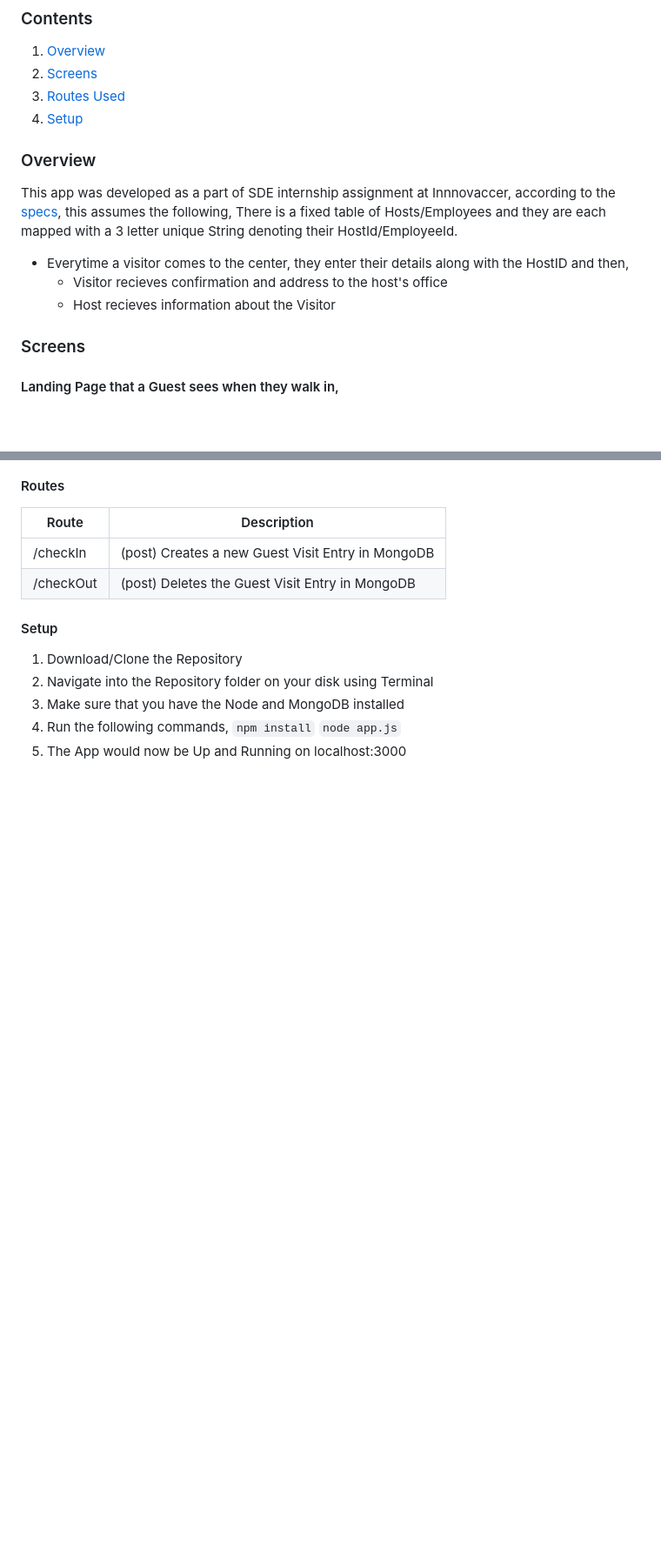
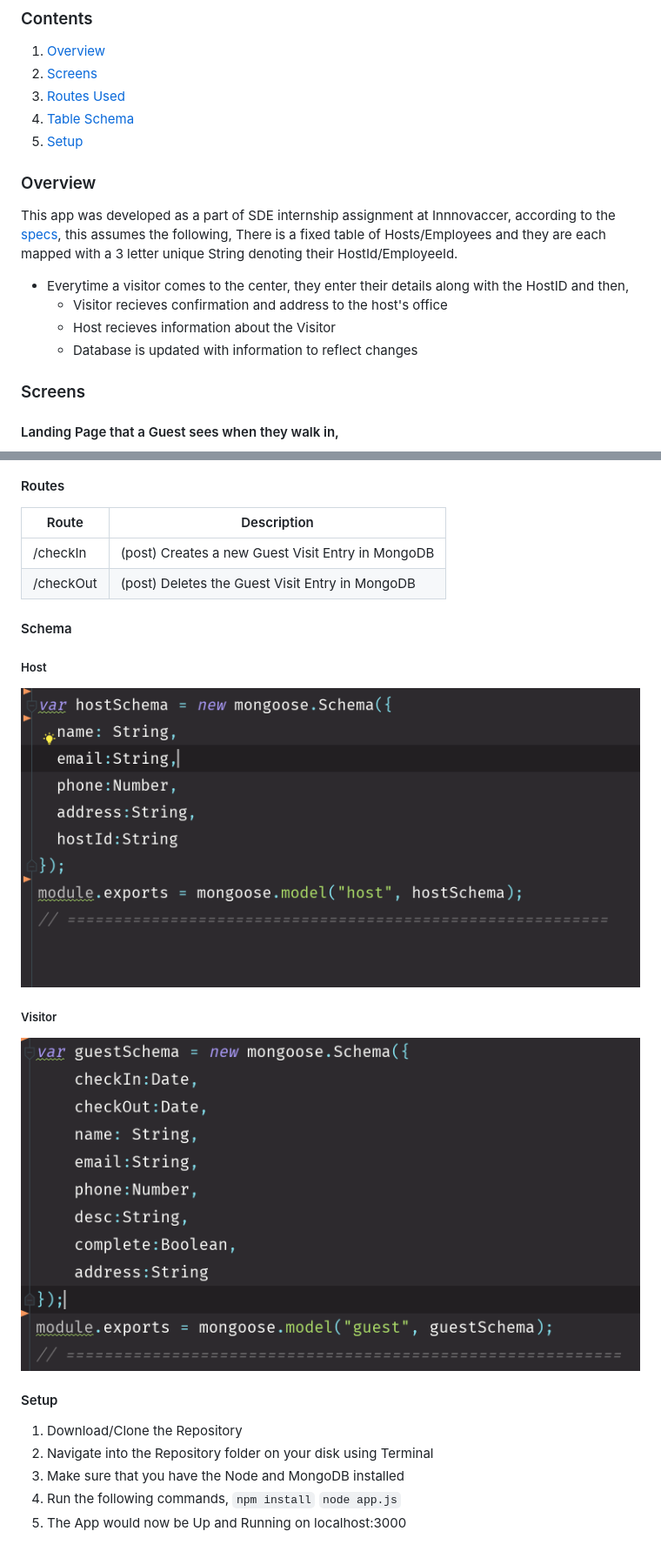
Before and after one commit to akhileshPandey16/Innovacer_Entry_Mangement, a Markdown page: README.md, 2 parts joined by grey strips. Shown: that part at 87% size. Rendered like a GitHub page; pictures changed too: images/guest.png (added), images/host.png (added); blank space fills up the shorter version.

Commit message:
Added Schema to Readme

```diff
--- a/README.md
+++ b/README.md
@@ -3,8 +3,9 @@
 ### Contents
 1. [Overview](#overview)
 2. [Screens](#screens)
-2. [Routes Used](#routes)
-3. [Setup](#setup)
+3. [Routes Used](#routes)
+3. [Table Schema](#Schema)
+5. [Setup](#setup)
 
 
 ### Overview
@@ -15,7 +16,7 @@ There is a fixed table of Hosts/Employees and they are each mapped with a 3 lett
 * Everytime a visitor comes to the center, they enter their details along with the HostID and then,
     * Visitor recieves confirmation and address to the host's office
     * Host recieves information about the Visitor
-
+    * Database is updated with information to reflect changes
 
 ### Screens
 #### Landing Page that a Guest sees when they walk in,
@@ -37,7 +38,13 @@ There is a fixed table of Hosts/Employees and they are each mapped with a 3 lett
 | /checkIn |(post) Creates a new Guest Visit Entry in MongoDB  |
 | /checkOut |(post) Deletes the  Guest Visit Entry in MongoDB  |
 
+#### Schema
 
+##### Host
+![Host Schema](https://raw.githubusercontent.com/akhileshPandey16/Innovacer_Entry_Mangement/master/images/host.png)
+
+##### Visitor
+![Visitor Schema](https://raw.githubusercontent.com/akhileshPandey16/Innovacer_Entry_Mangement/master/images/guest.png)
 
 #### Setup
 1. Download/Clone the Repository
```
Also changed, not shown: 3 other files.
